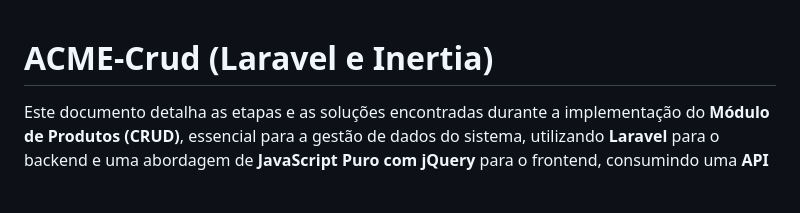
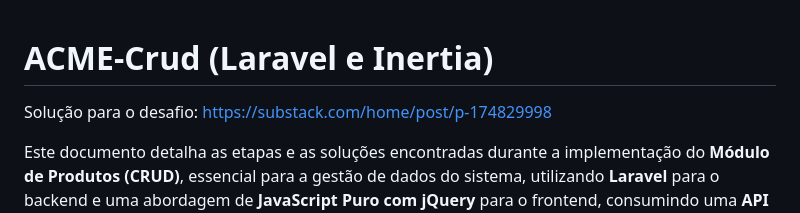
Before and after one commit to shuantsu/ACME-crud, a Markdown page: README.md, the part around the change. GitHub-like rendering; blank space fills up the shorter version.

```diff
--- a/README.md
+++ b/README.md
@@ -1,4 +1,6 @@
 # ACME-Crud (Laravel e Inertia)
+
+Solução para o desafio: https://substack.com/home/post/p-174829998
 
 Este documento detalha as etapas e as soluções encontradas durante a implementação do **Módulo de Produtos (CRUD)**, essencial para a gestão de dados do sistema, utilizando **Laravel** para o backend e uma abordagem de **JavaScript Puro com jQuery** para o frontend, consumindo uma **API REST**.
 
```
